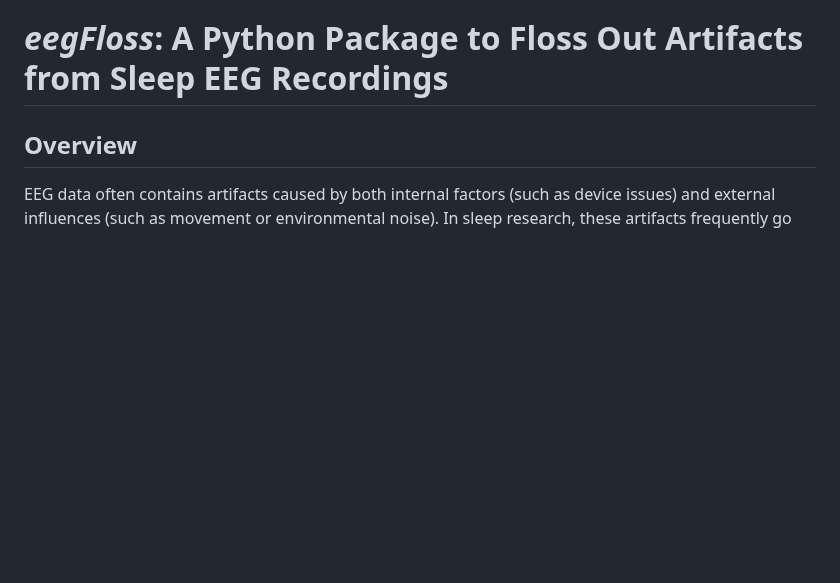
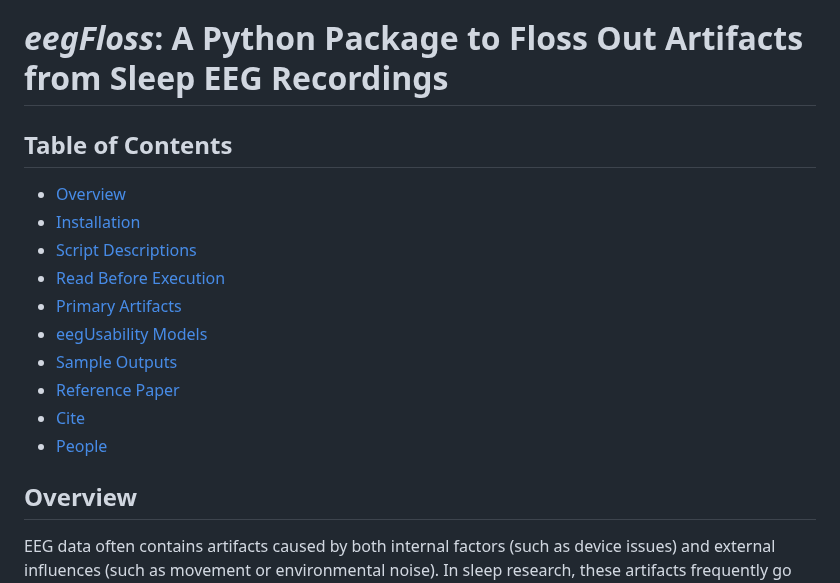
Before and after one commit to Niloy333/eegFloss, a Markdown page: README.md, the part around the change. Rendered like a GitHub page; blank space fills up the shorter version.

```diff
--- a/README.md
+++ b/README.md
@@ -3,6 +3,20 @@
 **The scripts will be added soon**
 
 # *eegFloss*: A Python Package to Floss Out Artifacts from Sleep EEG Recordings
+
+
+## Table of Contents
+
+- [Overview](#overview)
+- [Installation](#installation)
+- [Script Descriptions](#script-descriptions)
+- [Read Before Execution](#read-before-execution)
+- [Primary Artifacts](#primary-artifacts)
+- [eegUsability Models](#eegusability-models)
+- [Sample Outputs](#sample-outputs)
+- [Reference Paper](#reference-paper)
+- [Cite](#cite)
+- [People](#people)
 
 ## Overview
 EEG data often contains artifacts caused by both internal factors (such as device issues) and external influences (such as movement or environmental noise). In sleep research, these artifacts frequently go unnoticed or undetected, which can impair the performance and reliability of data-driven models or analyses (especially automatic sleep-stage scoring models) and reduce the credibility of study outcomes.
```
